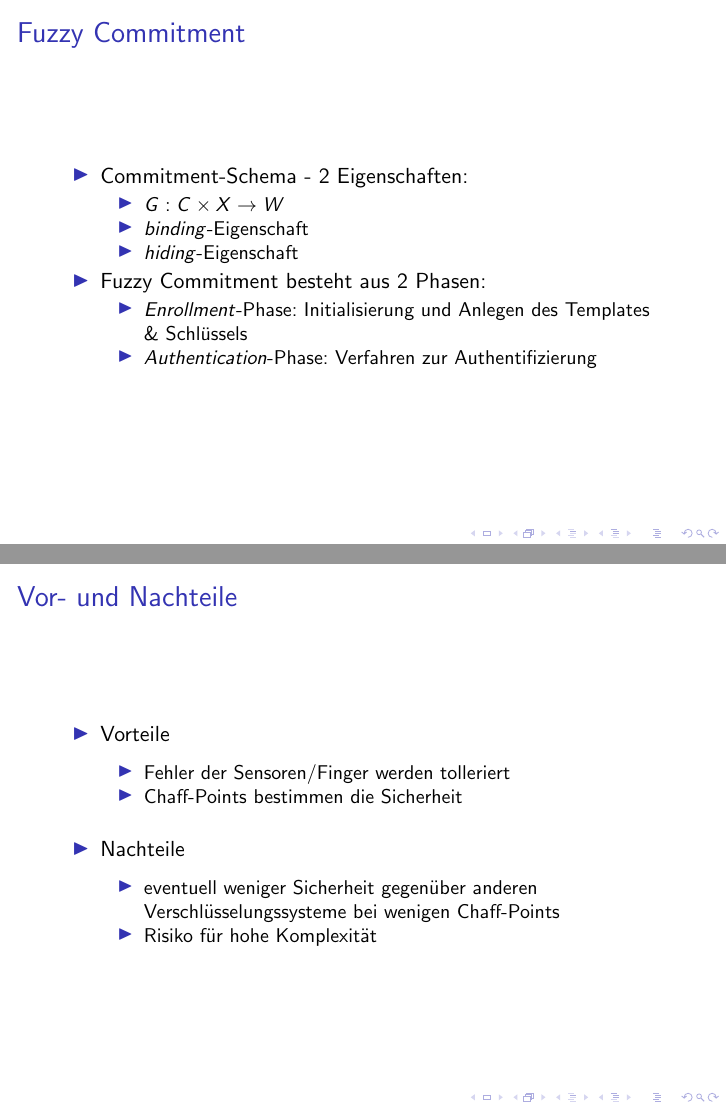
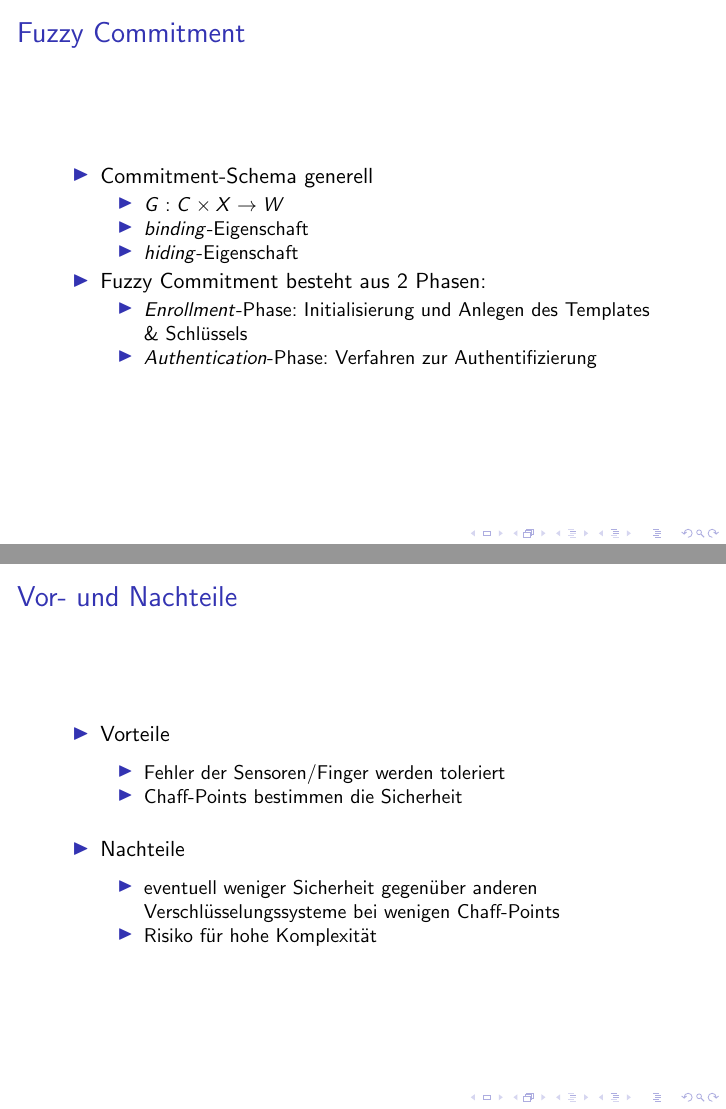
Before and after one commit to Iron59B/biometric_crypto_systems, LaTeX slides (praesi.tex): pages 10 and 26 of 27, joined at a grey line. Compiled offline with pdfLaTeX.

Commit message:
änderung 2109370921008402

```diff
--- a/praesi.tex
+++ b/praesi.tex
@@ -88,7 +88,7 @@
 \subsection{Funktionsweise}
 \begin{frame}{Fuzzy Commitment}
 	\begin{itemize}
-		\item Commitment-Schema - 2 Eigenschaften:
+		\item Commitment-Schema generell
 		\begin{itemize}
 			\item $G : C\times X \rightarrow W$
 			\item \textit{binding}-Eigenschaft
@@ -241,7 +241,7 @@
 \begin{itemize}
 		\item Vorteile	\\[1ex]
 		\begin{itemize}
-			\item Fehler der Sensoren/Finger werden tolleriert
+			\item Fehler der Sensoren/Finger werden toleriert
 			\item Chaff-Points bestimmen die Sicherheit \\[3ex]
 		\end{itemize}
 		\item Nachteile \\[1ex]
```
Also changed, not shown: praesi.pdf.
